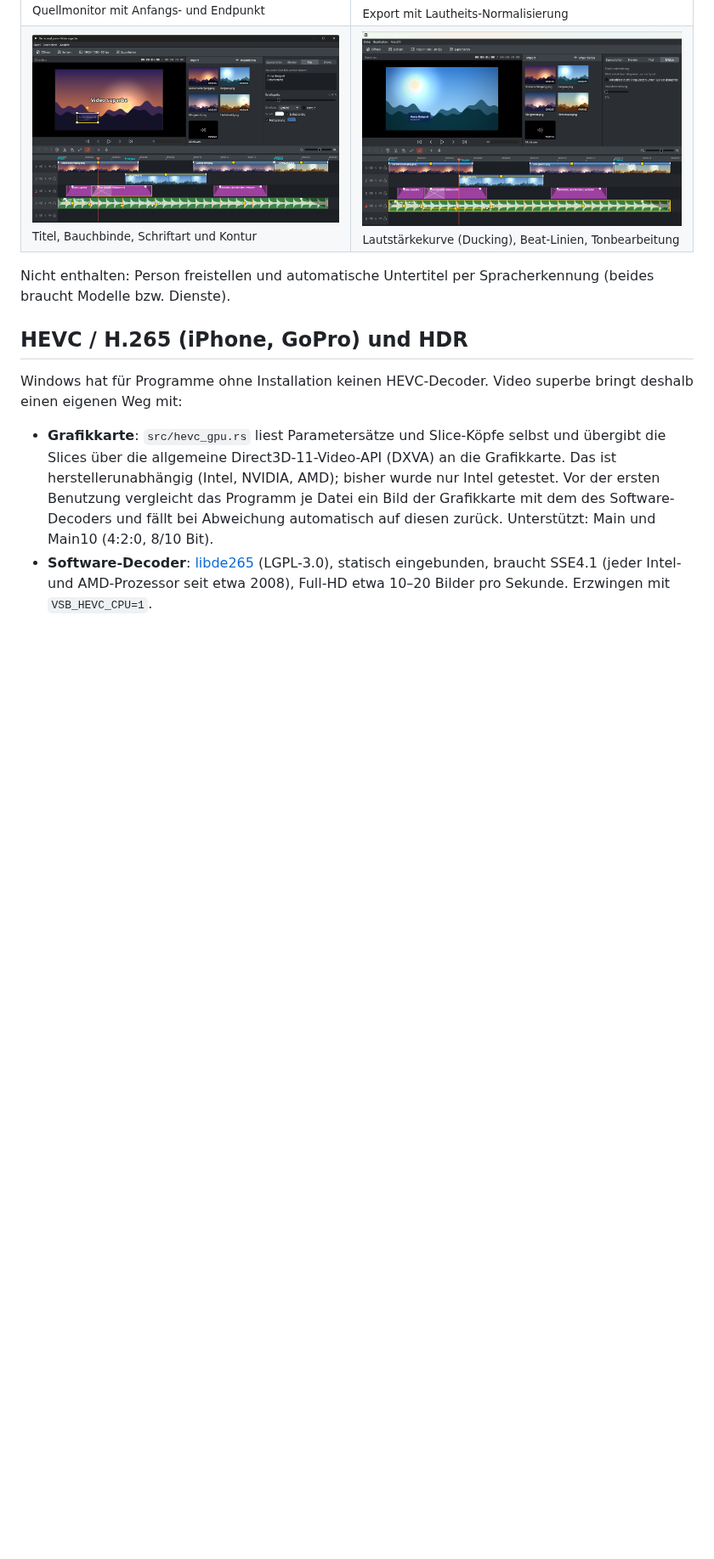
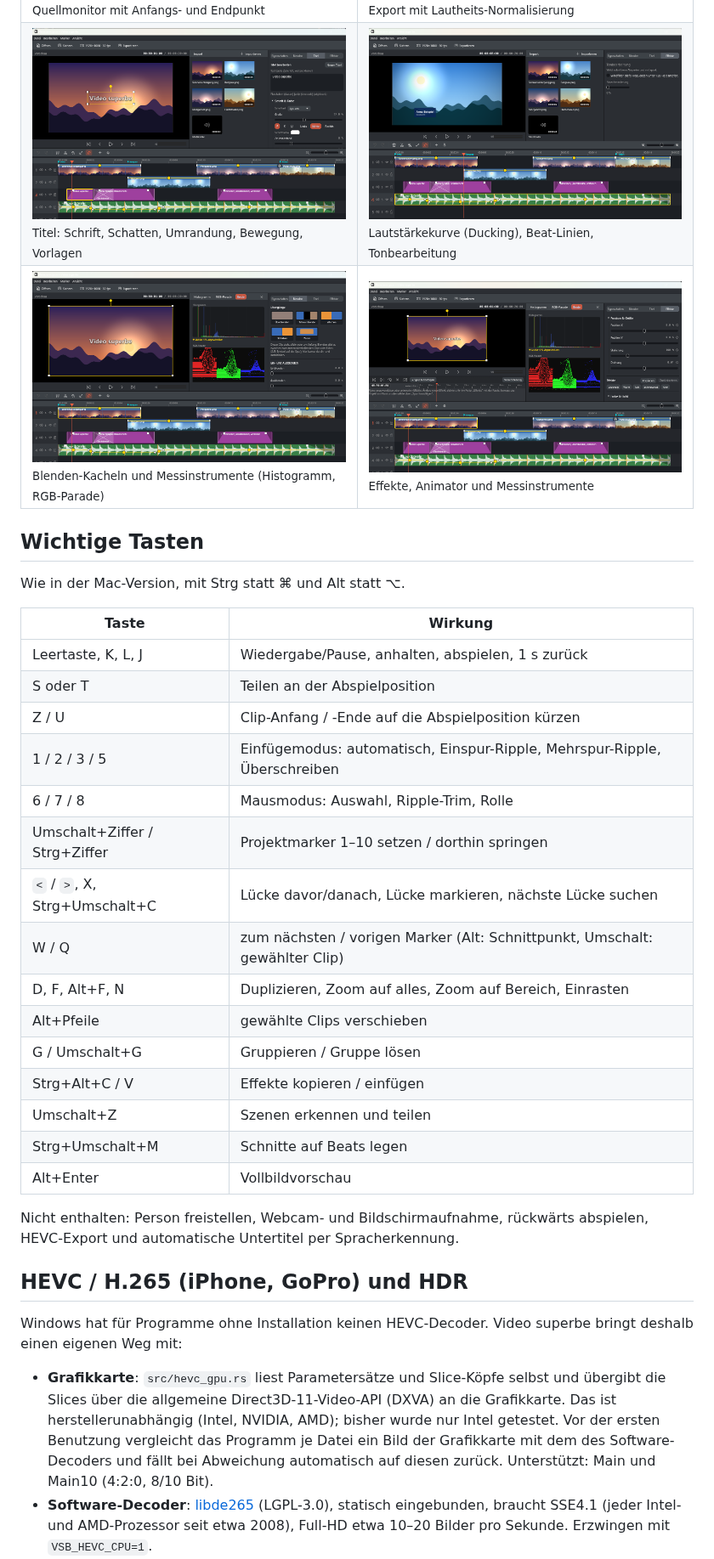
Before and after one commit to joergsf4/video_superbe_win, a Markdown page: README.md, the part around one of its changes. Shown at 85% size. Drawn GitHub-style; pictures changed too: docs/blenden.png (added), docs/messinstrumente.png (added), docs/titel.png; blank space fills up the shorter version.

Commit message:
v1.1.0: Neuerungen des Mac-Originals (Schnittlogik, Blenden, Titel, Effekte, Stabilisierung, Sync, Szenen, Messinstrumente, Vollbild)
Co-Authored-By: Claude Sonnet 5.5 <noreply@anthropic.com>

```diff
--- a/README.md
+++ b/README.md
@@ -38,12 +42,39 @@ Die Vorschau benutzt denselben Renderer wie der Export: Was man sieht, kommt auc
 <td><img src="docs/export.png" alt="Export"><br><sub>Export mit Lautheits-Normalisierung</sub></td>
 </tr>
 <tr>
-<td><img src="docs/titel.png" alt="Titel"><br><sub>Titel, Bauchbinde, Schriftart und Kontur</sub></td>
+<td><img src="docs/titel.png" alt="Titel"><br><sub>Titel: Schrift, Schatten, Umrandung, Bewegung, Vorlagen</sub></td>
 <td><img src="docs/ton.png" alt="Ton"><br><sub>Lautstärkekurve (Ducking), Beat-Linien, Tonbearbeitung</sub></td>
+</tr>
+<tr>
+<td><img src="docs/blenden.png" alt="Blenden"><br><sub>Blenden-Kacheln und Messinstrumente (Histogramm, RGB-Parade)</sub></td>
+<td><img src="docs/messinstrumente.png" alt="Effekte"><br><sub>Effekte, Animator und Messinstrumente</sub></td>
 </tr>
 </table>
 
-Nicht enthalten: Person freistellen und automatische Untertitel per Spracherkennung (beides braucht Modelle bzw. Dienste).
+## Wichtige Tasten
+
+Wie in der Mac-Version, mit Strg statt ⌘ und Alt statt ⌥.
+
+| Taste | Wirkung |
+|---|---|
+| Leertaste, K, L, J | Wiedergabe/Pause, anhalten, abspielen, 1 s zurück |
+| S oder T | Teilen an der Abspielposition |
+| Z / U | Clip-Anfang / -Ende auf die Abspielposition kürzen |
+| 1 / 2 / 3 / 5 | Einfügemodus: automatisch, Einspur-Ripple, Mehrspur-Ripple, Überschreiben |
+| 6 / 7 / 8 | Mausmodus: Auswahl, Ripple-Trim, Rolle |
+| Umschalt+Ziffer / Strg+Ziffer | Projektmarker 1–10 setzen / dorthin springen |
+| `<` / `>`, X, Strg+Umschalt+C | Lücke davor/danach, Lücke markieren, nächste Lücke suchen |
+| W / Q | zum nächsten / vorigen Marker (Alt: Schnittpunkt, Umschalt: gewählter Clip) |
+| D, F, Alt+F, N | Duplizieren, Zoom auf alles, Zoom auf Bereich, Einrasten |
+| Alt+Pfeile | gewählte Clips verschieben |
+| G / Umschalt+G | Gruppieren / Gruppe lösen |
+| Strg+Alt+C / V | Effekte kopieren / einfügen |
+| Umschalt+Z | Szenen erkennen und teilen |
+| Strg+Umschalt+M | Schnitte auf Beats legen |
+| Alt+Enter | Vollbildvorschau |
+
+Nicht enthalten: Person freistellen, Webcam- und Bildschirmaufnahme, rückwärts abspielen, HEVC-Export und automatische
+Untertitel per Spracherkennung.
 
 ## HEVC / H.265 (iPhone, GoPro) und HDR
 
```
Also changed, not shown: other parts of README.md (+10 -6 lines), 14 other files.
